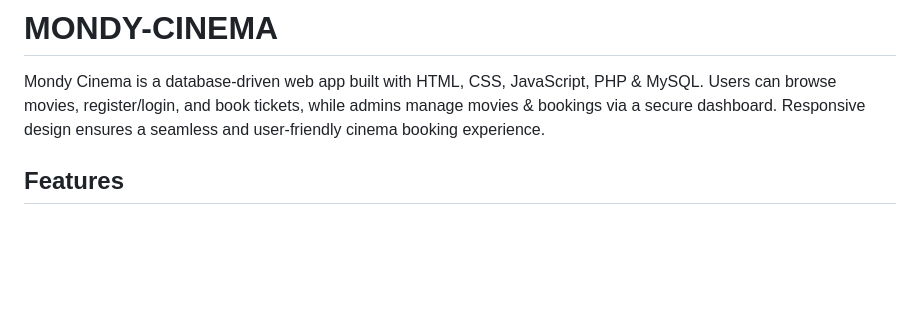
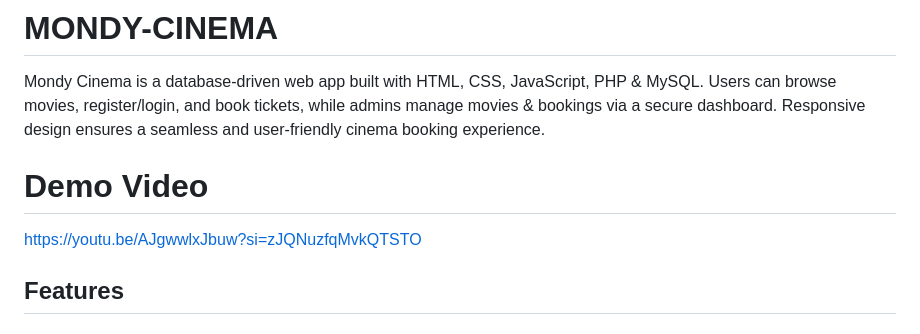
Before and after one commit to d-navanith/MONDY-CINEMA, a Markdown page: README.md, the part around the change. GitHub-like rendering; blank space fills up the shorter version.

```diff
--- a/README.md
+++ b/README.md
@@ -1,5 +1,7 @@
 # MONDY-CINEMA
 Mondy Cinema is a database-driven web app built with HTML, CSS, JavaScript, PHP &amp; MySQL. Users can browse movies, register/login, and book tickets, while admins manage movies &amp; bookings via a secure dashboard. Responsive design ensures a seamless and user-friendly cinema booking experience.
+# Demo Video
+https://youtu.be/AJgwwlxJbuw?si=zJQNuzfqMvkQTSTO
 
 ## Features
 
```
